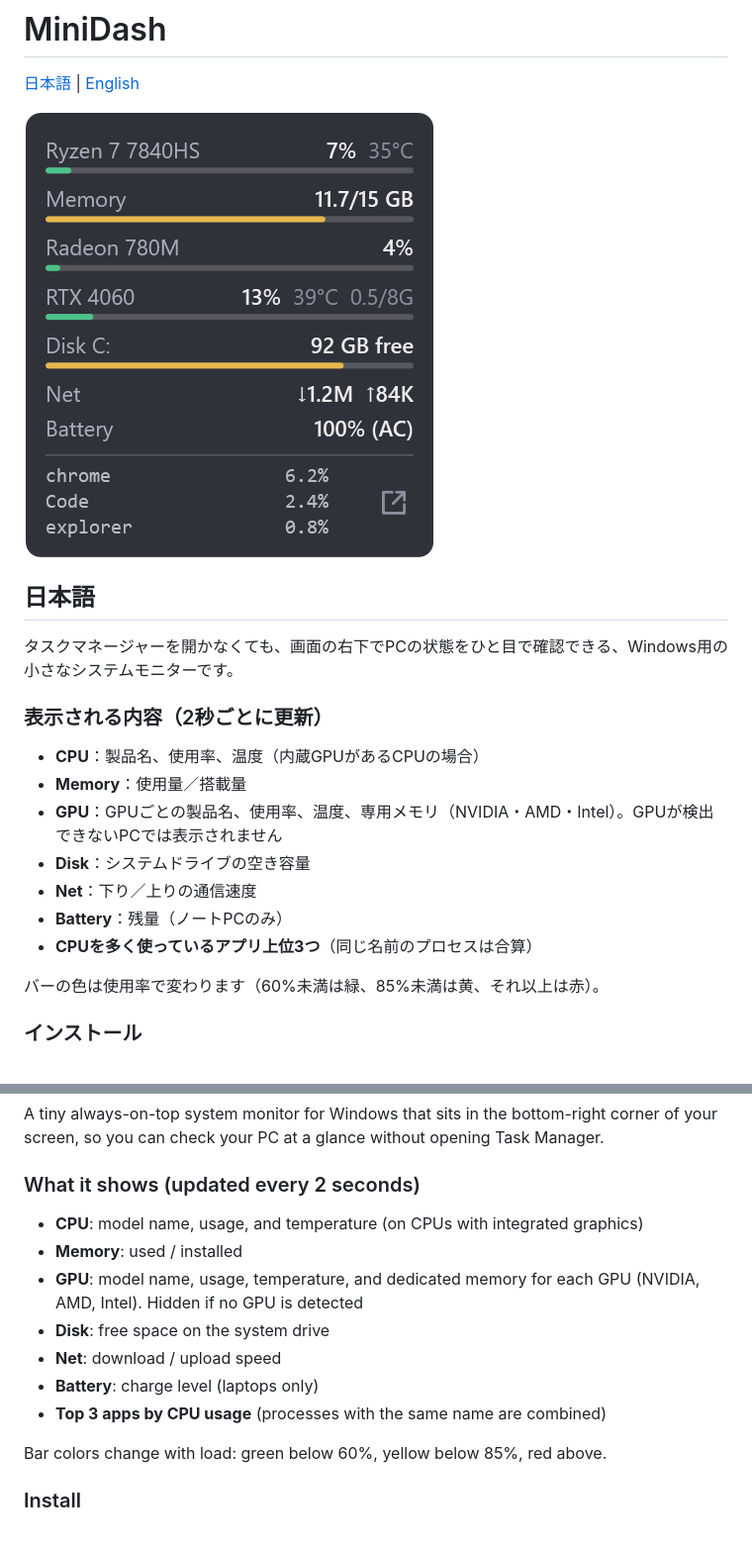
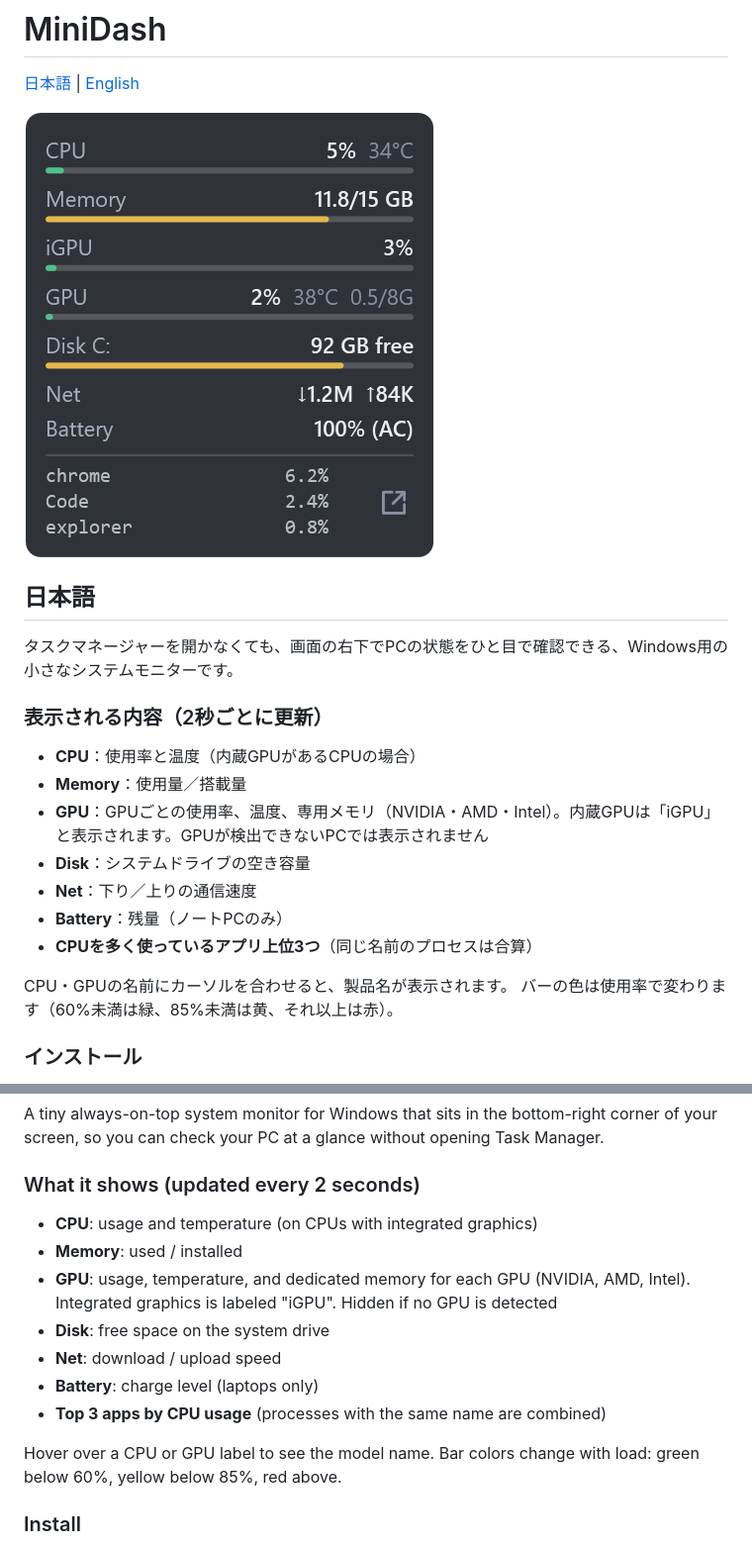
Before and after one commit to KennyYossy/MiniDash, a Markdown page: README.md, 2 parts joined by grey strips. Shown at 99% size. Rendered like a GitHub page; pictures changed too: docs/screenshot.png.

Commit message:
Use simple CPU/iGPU/GPU labels; show model names on hover
Co-Authored-By: Claude Opus 5.5 <noreply@anthropic.com>

```diff
--- a/README.md
+++ b/README.md
@@ -10,14 +10,15 @@
 
 ### 表示される内容（2秒ごとに更新）
 
-- **CPU**：製品名、使用率、温度（内蔵GPUがあるCPUの場合）
+- **CPU**：使用率と温度（内蔵GPUがあるCPUの場合）
 - **Memory**：使用量／搭載量
-- **GPU**：GPUごとの製品名、使用率、温度、専用メモリ（NVIDIA・AMD・Intel）。GPUが検出できないPCでは表示されません
+- **GPU**：GPUごとの使用率、温度、専用メモリ（NVIDIA・AMD・Intel）。内蔵GPUは「iGPU」と表示されます。GPUが検出できないPCでは表示されません
 - **Disk**：システムドライブの空き容量
 - **Net**：下り／上りの通信速度
 - **Battery**：残量（ノートPCのみ）
 - **CPUを多く使っているアプリ上位3つ**（同じ名前のプロセスは合算）
 
+CPU・GPUの名前にカーソルを合わせると、製品名が表示されます。
 バーの色は使用率で変わります（60%未満は緑、85%未満は黄、それ以上は赤）。
 
 ### インストール
@@ -66,14 +67,15 @@ A tiny always-on-top system monitor for Windows that sits in the bottom-right co
 
 ### What it shows (updated every 2 seconds)
 
-- **CPU**: model name, usage, and temperature (on CPUs with integrated graphics)
+- **CPU**: usage and temperature (on CPUs with integrated graphics)
 - **Memory**: used / installed
-- **GPU**: model name, usage, temperature, and dedicated memory for each GPU (NVIDIA, AMD, Intel). Hidden if no GPU is detected
+- **GPU**: usage, temperature, and dedicated memory for each GPU (NVIDIA, AMD, Intel). Integrated graphics is labeled "iGPU". Hidden if no GPU is detected
 - **Disk**: free space on the system drive
 - **Net**: download / upload speed
 - **Battery**: charge level (laptops only)
 - **Top 3 apps by CPU usage** (processes with the same name are combined)
 
+Hover over a CPU or GPU label to see the model name.
 Bar colors change with load: green below 60%, yellow below 85%, red above.
 
 ### Install
```
Also changed, not shown: 1 other file.
